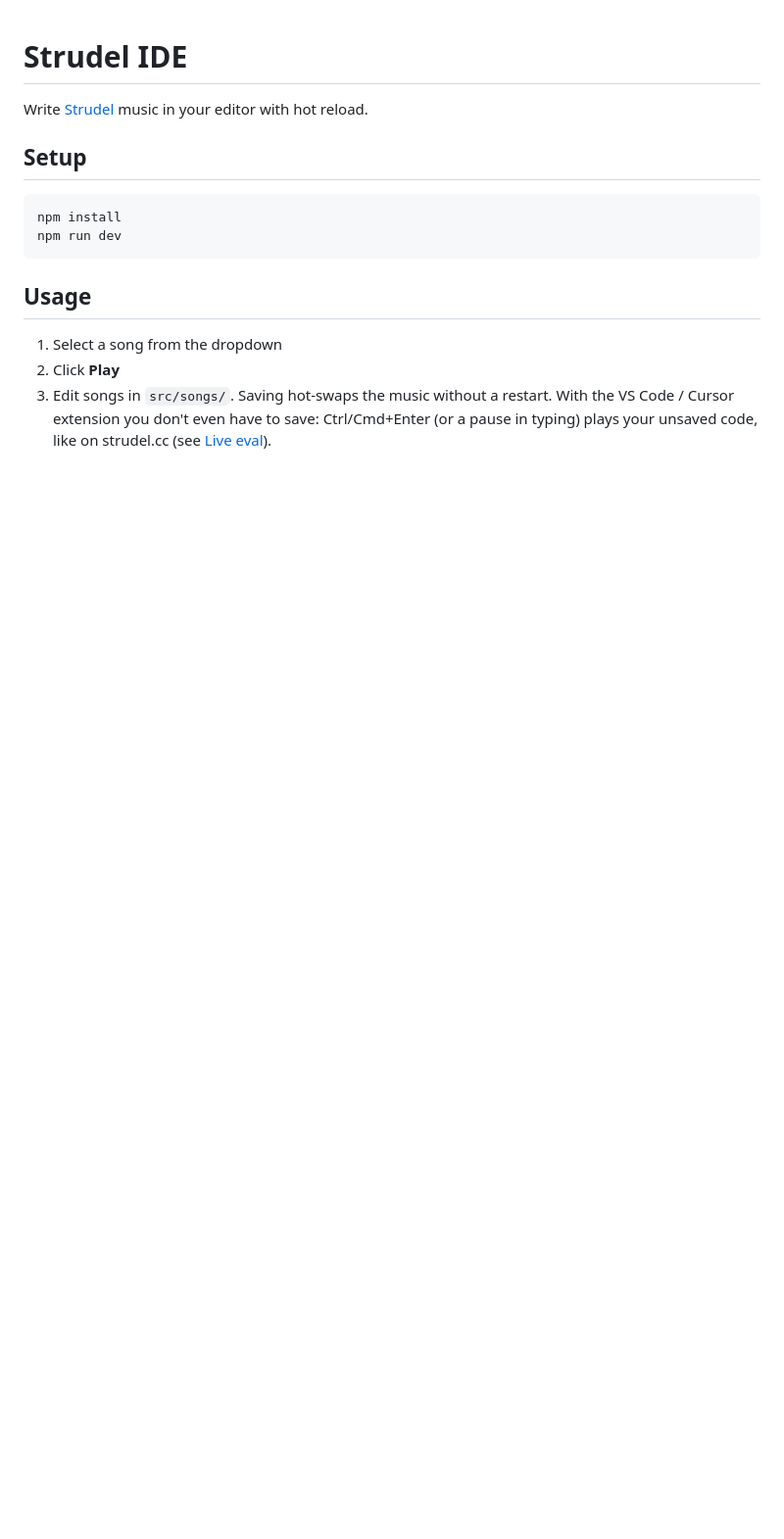
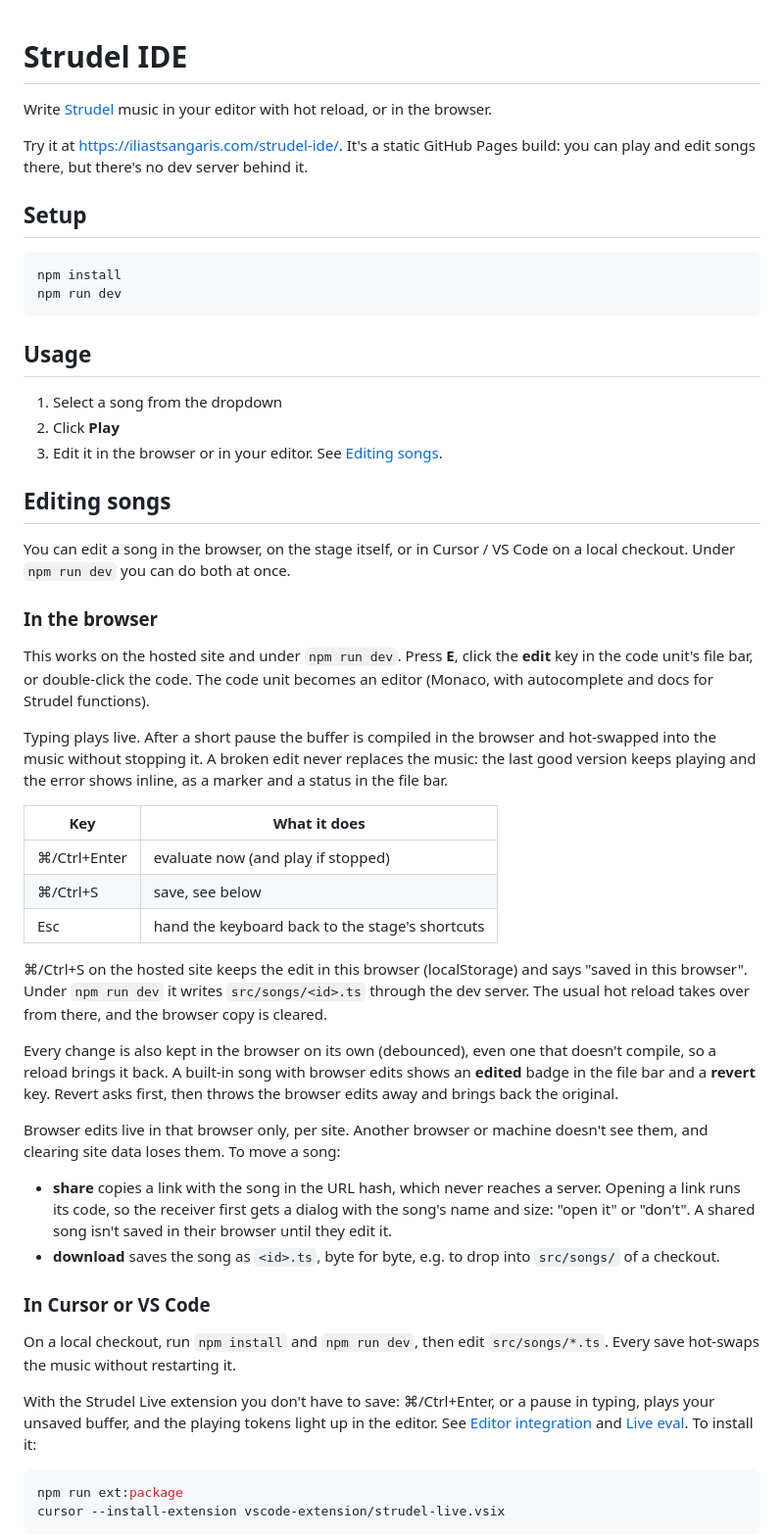
Before and after one commit to ilias-t/strudel-ide, a Markdown page: README.md, the part around one of its changes. Shown at 98% size. Rendered like a GitHub page; blank space fills up the shorter version.

Commit message:
README: an Editing songs section (browser, Cursor/VS Code, both at once)

````diff
--- a/README.md
+++ b/README.md
@@ -1,6 +1,10 @@
 # Strudel IDE
 
-Write [Strudel](https://strudel.cc/) music in your editor with hot reload.
+Write [Strudel](https://strudel.cc/) music in your editor with hot reload, or
+in the browser.
+
+Try it at <https://iliastsangaris.com/strudel-ide/>. It's a static GitHub Pages
+build: you can play and edit songs there, but there's no dev server behind it.
 
 ## Setup
 
@@ -13,7 +17,63 @@ npm run dev
 
 1. Select a song from the dropdown
 2. Click **Play**
-3. Edit songs in `src/songs/`. Saving hot-swaps the music without a restart.
-   With the VS Code / Cursor extension you don't even have to save:
-   Ctrl/Cmd+Enter (or a pause in typing) plays your unsaved code, like on
-   strudel.cc (see [Live eval](#live-eval)).
+3. Edit it in the browser or in your editor. See [Editing songs](#editing-songs).
+
+## Editing songs
+
+You can edit a song in the browser, on the stage itself, or in Cursor / VS Code
+on a local checkout. Under `npm run dev` you can do both at once.
+
+### In the browser
+
+This works on the hosted site and under `npm run dev`. Press **E**, click the
+**edit** key in the code unit's file bar, or double-click the code. The code
+unit becomes an editor (Monaco, with autocomplete and docs for Strudel
+functions).
+
+Typing plays live. After a short pause the buffer is compiled in the browser
+and hot-swapped into the music without stopping it. A broken edit never
+replaces the music: the last good version keeps playing and the error shows
+inline, as a marker and a status in the file bar.
+
+| Key | What it does |
+| --- | --- |
+| ⌘/Ctrl+Enter | evaluate now (and play if stopped) |
+| ⌘/Ctrl+S | save, see below |
+| Esc | hand the keyboard back to the stage's shortcuts |
+
+⌘/Ctrl+S on the hosted site keeps the edit in this browser (localStorage) and
+says "saved in this browser". Under `npm run dev` it writes
+`src/songs/<id>.ts` through the dev server. The usual hot reload takes over
+from there, and the browser copy is cleared.
+
+Every change is also kept in the browser on its own (debounced), even one that
+doesn't compile, so a reload brings it back. A built-in song with browser edits
+shows an **edited** badge in the file bar and a **revert** key. Revert asks
+first, then throws the browser edits away and brings back the original.
+
+Browser edits live in that browser only, per site. Another browser or machine
+doesn't see them, and clearing site data loses them. To move a song:
+
+- **share** copies a link with the song in the URL hash, which never reaches a
+  server. Opening a link runs its code, so the receiver first gets a dialog
+  with the song's name and size: "open it" or "don't". A shared song isn't
+  saved in their browser until they edit it.
+- **download** saves the song as `<id>.ts`, byte for byte, e.g. to drop into
+  `src/songs/` of a checkout.
+
+### In Cursor or VS Code
+
+On a local checkout, run `npm install` and `npm run dev`, then edit
+`src/songs/*.ts`. Every save hot-swaps the music without restarting it.
+
+With the Strudel Live extension you don't have to save: ⌘/Ctrl+Enter, or a
+pause in typing, plays your unsaved buffer, and the playing tokens light up in
+the editor. See [Editor integration](#editor-integration-vs-code--cursor) and
+[Live eval](#live-eval). To install it:
+
+```bash
+npm run ext:package
+cursor --install-extension vscode-extension/strudel-live.vsix
+```
+
````
Also changed, not shown: other parts of README.md (+18 -0 lines).
